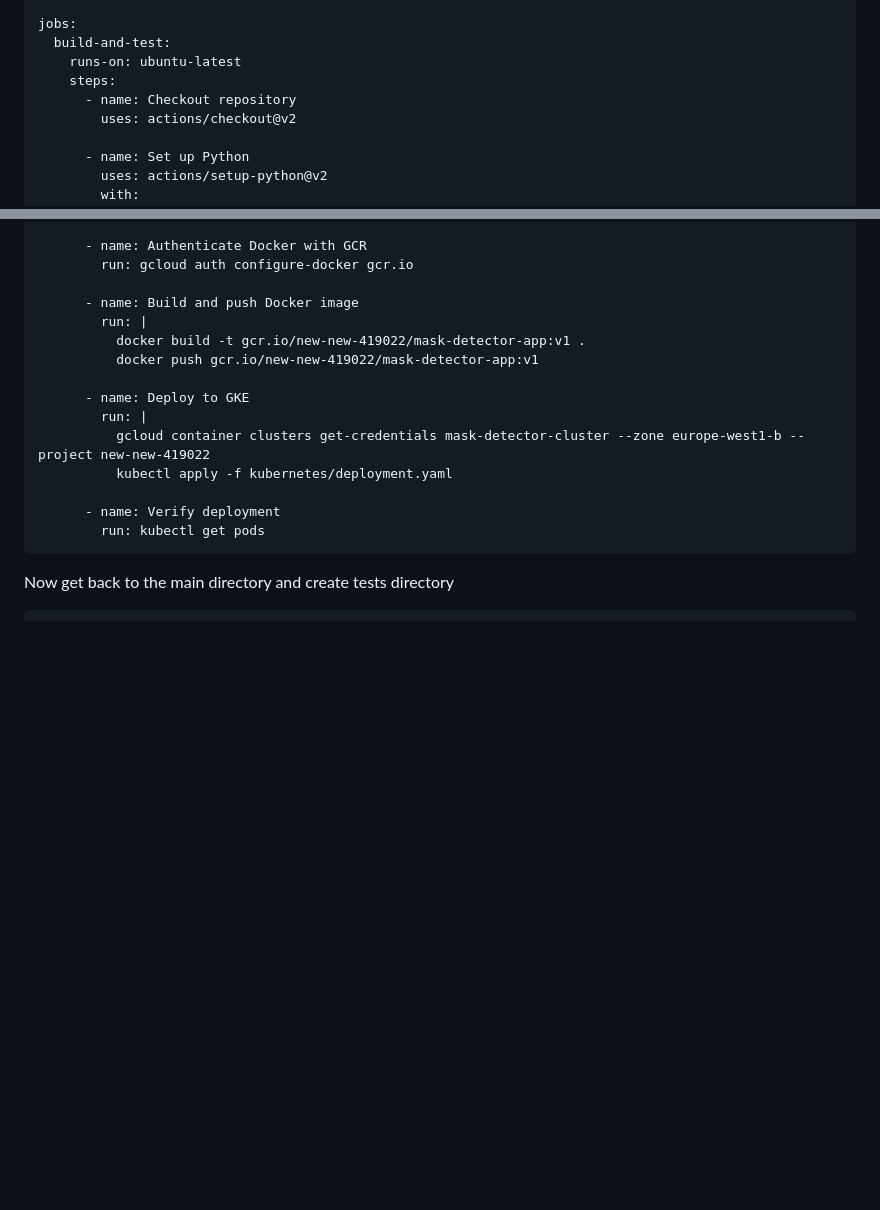
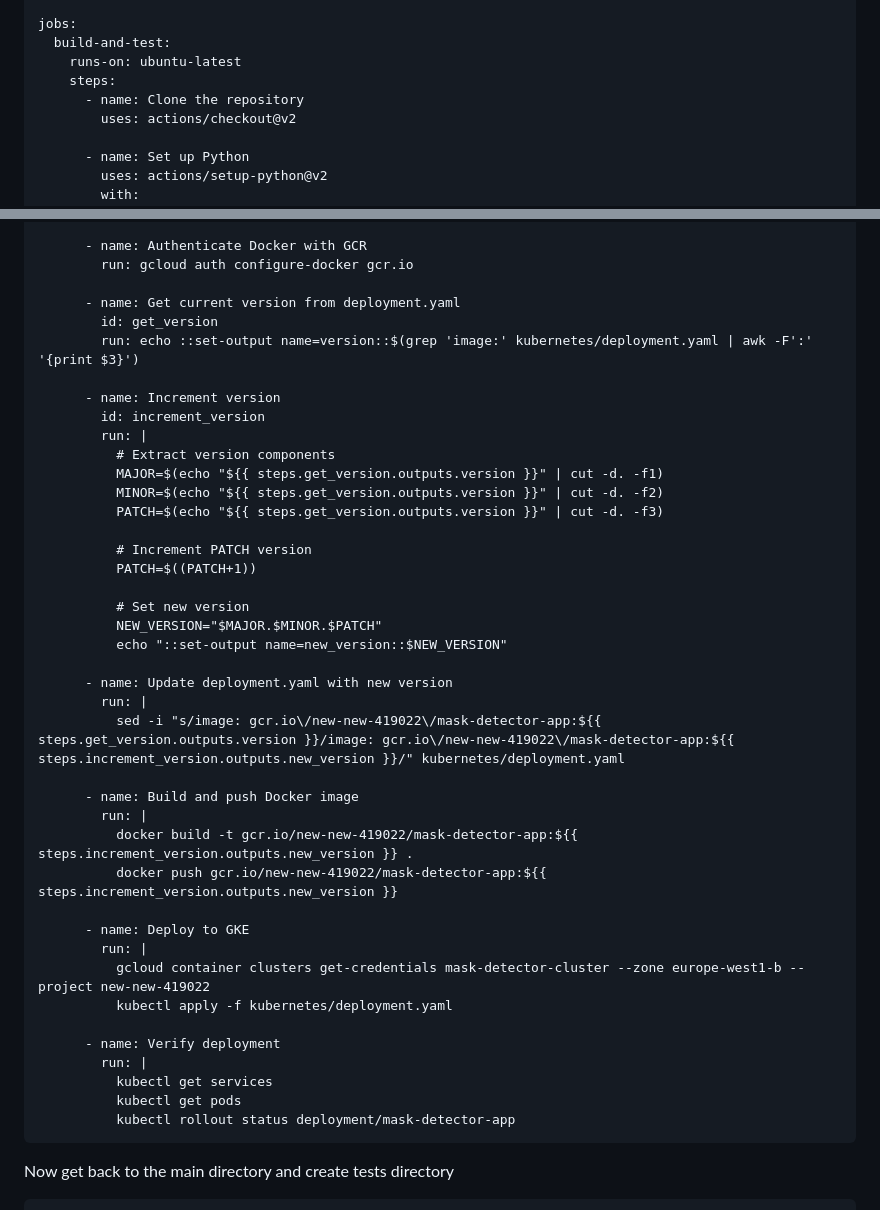
Before and after one commit to mririi/MaskDetector, a Markdown page: README.md, 2 parts joined by grey strips. GitHub-like rendering; blank space fills up the shorter version.

Commit message:
Update ci-ct-ct code in README.md

````diff
--- a/README.md
+++ b/README.md
@@ -103,7 +103,7 @@ jobs:
   build-and-test:
     runs-on: ubuntu-latest
     steps:
-      - name: Checkout repository
+      - name: Clone the repository
         uses: actions/checkout@v2
 
       - name: Set up Python
@@ -135,10 +135,33 @@ jobs:
       - name: Authenticate Docker with GCR
         run: gcloud auth configure-docker gcr.io
 
+      - name: Get current version from deployment.yaml
+        id: get_version
+        run: echo ::set-output name=version::$(grep 'image:' kubernetes/deployment.yaml | awk -F':' '{print $3}')
+
+      - name: Increment version
+        id: increment_version
+        run: |
+          # Extract version components
+          MAJOR=$(echo "${{ steps.get_version.outputs.version }}" | cut -d. -f1)
+          MINOR=$(echo "${{ steps.get_version.outputs.version }}" | cut -d. -f2)
+          PATCH=$(echo "${{ steps.get_version.outputs.version }}" | cut -d. -f3)
+
+          # Increment PATCH version
+          PATCH=$((PATCH+1))
+
+          # Set new version
+          NEW_VERSION="$MAJOR.$MINOR.$PATCH"
+          echo "::set-output name=new_version::$NEW_VERSION"
+
+      - name: Update deployment.yaml with new version
+        run: |
+          sed -i "s/image: gcr.io\/new-new-419022\/mask-detector-app:${{ steps.get_version.outputs.version }}/image: gcr.io\/new-new-419022\/mask-detector-app:${{ steps.increment_version.outputs.new_version }}/" kubernetes/deployment.yaml
+
       - name: Build and push Docker image
         run: |
-          docker build -t gcr.io/new-new-419022/mask-detector-app:v1 .
-          docker push gcr.io/new-new-419022/mask-detector-app:v1
+          docker build -t gcr.io/new-new-419022/mask-detector-app:${{ steps.increment_version.outputs.new_version }} .
+          docker push gcr.io/new-new-419022/mask-detector-app:${{ steps.increment_version.outputs.new_version }}
 
       - name: Deploy to GKE
         run: |
@@ -146,7 +169,10 @@ jobs:
           kubectl apply -f kubernetes/deployment.yaml
 
       - name: Verify deployment
-        run: kubectl get pods
+        run: |
+          kubectl get services
+          kubectl get pods
+          kubectl rollout status deployment/mask-detector-app
 ```
 Now get back to the main directory and create tests directory
 ```
````
